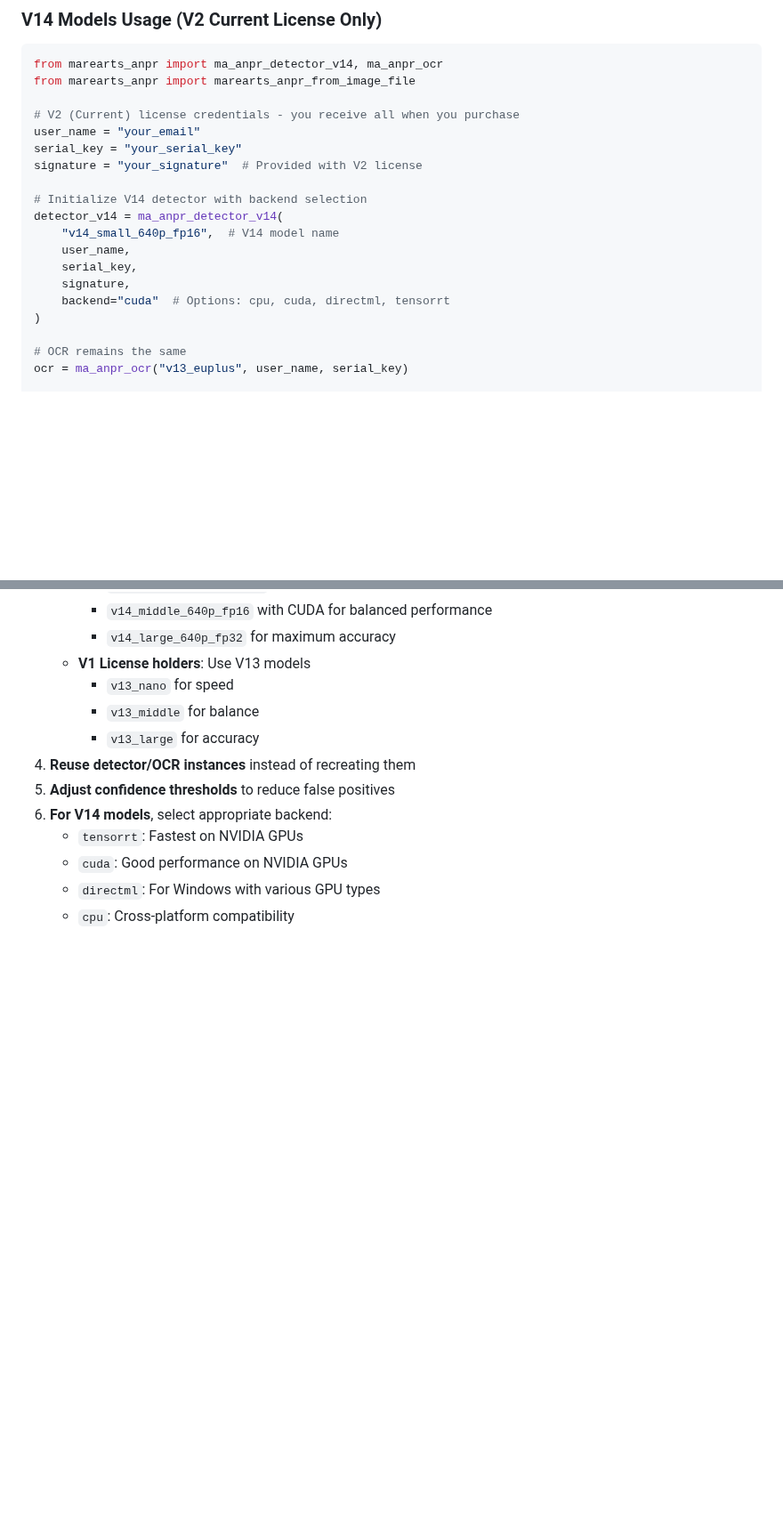
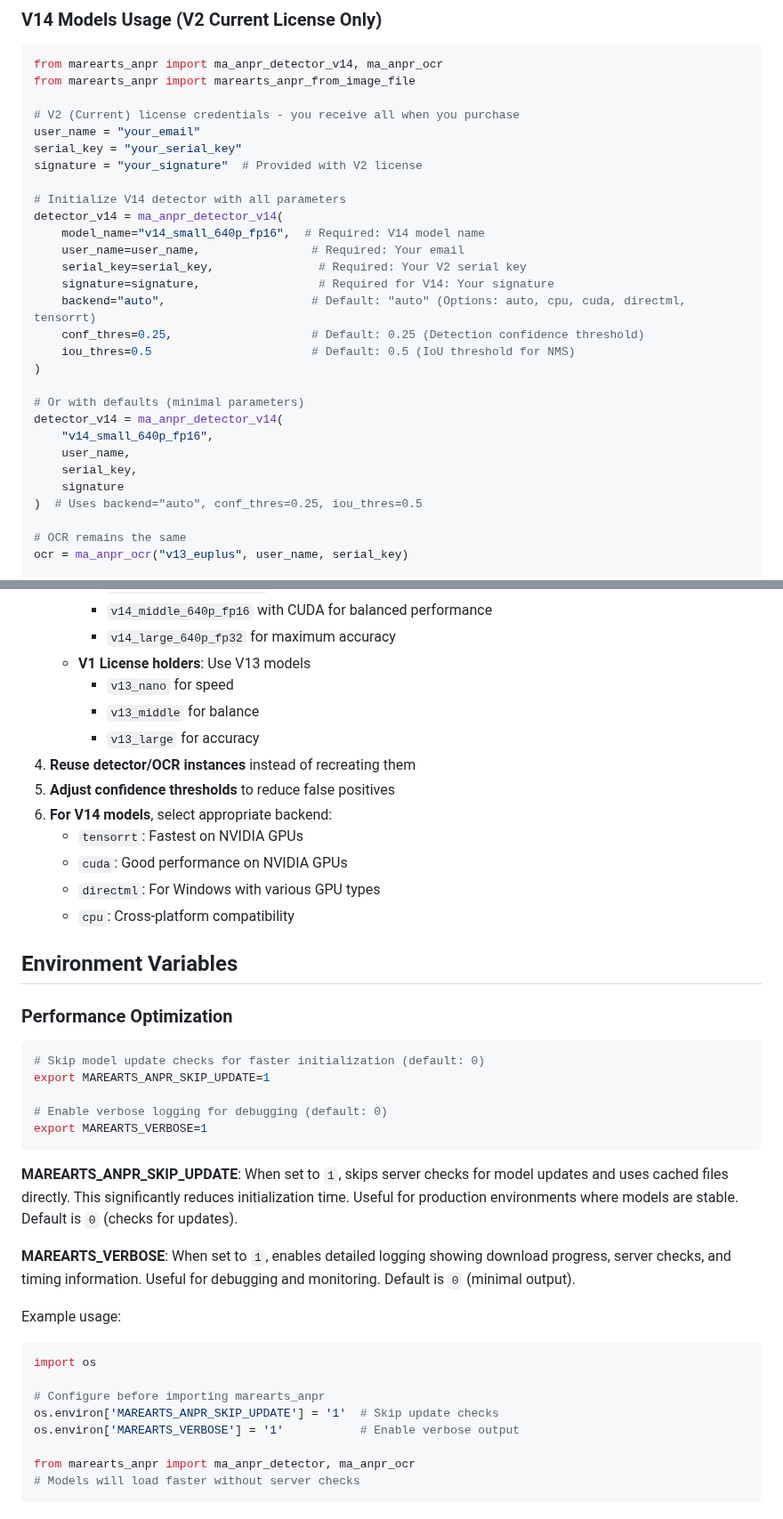
Before and after one commit to MareArts/MareArts-ANPR, a Markdown page: docs/usage.md, 2 parts joined by grey strips. Shown at 89% size. Drawn GitHub-style; blank space fills up the shorter version.

Commit message:
docs: Add environment variables documentation
- Document MAREARTS_ANPR_SKIP_UPDATE for faster initialization
- Document MAREARTS_VERBOSE for debugging
- Add default parameter values for detector functions
- Update README to reference environment variables in usage docs

````diff
--- a/docs/usage.md
+++ b/docs/usage.md
@@ -118,14 +128,24 @@ user_name = "your_email"
 serial_key = "your_serial_key"
 signature = "your_signature"  # Provided with V2 license
 
-# Initialize V14 detector with backend selection
+# Initialize V14 detector with all parameters
 detector_v14 = ma_anpr_detector_v14(
-    "v14_small_640p_fp16",  # V14 model name
+    model_name="v14_small_640p_fp16",  # Required: V14 model name
+    user_name=user_name,                # Required: Your email
+    serial_key=serial_key,               # Required: Your V2 serial key
+    signature=signature,                 # Required for V14: Your signature
+    backend="auto",                     # Default: "auto" (Options: auto, cpu, cuda, directml, tensorrt)
+    conf_thres=0.25,                    # Default: 0.25 (Detection confidence threshold)
+    iou_thres=0.5                       # Default: 0.5 (IoU threshold for NMS)
+)
+
+# Or with defaults (minimal parameters)
+detector_v14 = ma_anpr_detector_v14(
+    "v14_small_640p_fp16",
     user_name,
     serial_key,
-    signature,
-    backend="cuda"  # Options: cpu, cuda, directml, tensorrt
-)
+    signature
+)  # Uses backend="auto", conf_thres=0.25, iou_thres=0.5
 
 # OCR remains the same
 ocr = ma_anpr_ocr("v13_euplus", user_name, serial_key)
@@ -288,3 +308,31 @@ except Exception as e:
    - `cuda`: Good performance on NVIDIA GPUs
    - `directml`: For Windows with various GPU types
    - `cpu`: Cross-platform compatibility
+
+## Environment Variables
+
+### Performance Optimization
+
+```bash
+# Skip model update checks for faster initialization (default: 0)
+export MAREARTS_ANPR_SKIP_UPDATE=1
+
+# Enable verbose logging for debugging (default: 0)
+export MAREARTS_VERBOSE=1
+```
+
+**MAREARTS_ANPR_SKIP_UPDATE**: When set to `1`, skips server checks for model updates and uses cached files directly. This significantly reduces initialization time. Useful for production environments where models are stable. Default is `0` (checks for updates).
+
+**MAREARTS_VERBOSE**: When set to `1`, enables detailed logging showing download progress, server checks, and timing information. Useful for debugging and monitoring. Default is `0` (minimal output).
+
+Example usage:
+```python
+import os
+
+# Configure before importing marearts_anpr
+os.environ['MAREARTS_ANPR_SKIP_UPDATE'] = '1'  # Skip update checks
+os.environ['MAREARTS_VERBOSE'] = '1'           # Enable verbose output
+
+from marearts_anpr import ma_anpr_detector, ma_anpr_ocr
+# Models will load faster without server checks
+```
````
Also changed, not shown: other parts of docs/usage.md (+13 -3 lines), README.md (+1 -1 lines).
